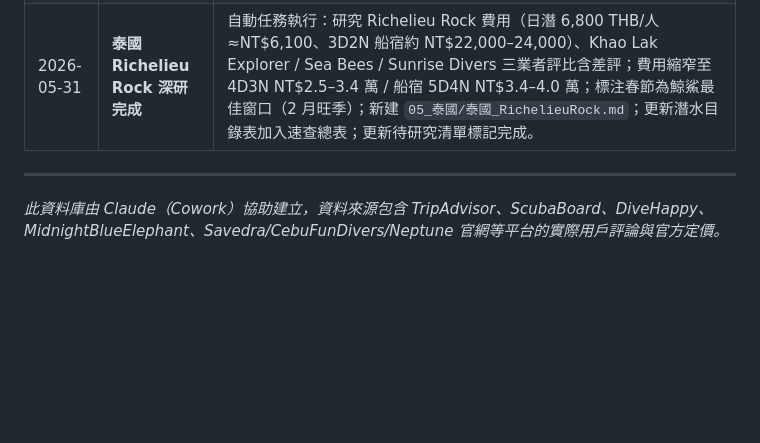
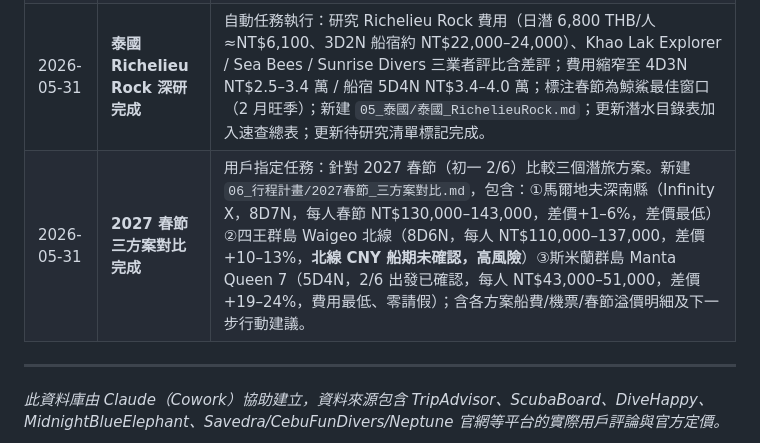
Before and after one commit to a11ama/dive-planner, a Markdown page: README.md, the part around the change. Rendered like a GitHub page; blank space fills up the shorter version.

```diff
--- a/README.md
+++ b/README.md
@@ -143,6 +143,7 @@
 | 2026-05-29 | **宿霧 Cebu 深研完成** | 自動任務執行：深入研究 Moalboal 潛水市場（2025–2026 最新費用、4 間潛店完整評比含差評）。費用區間縮窄至 NT$16,000–29,000；新增 Savedra/CebuFunDivers/Neptune/Pescador 詳細評測與官網連結；補充 Pescador Island、Tuble Point 潛點資訊；更新行程表含延伸版（媽媽島）；更新潛水目錄表將宿霧加入速查總表。 |
 | 2026-05-30 | **帛琉 Palau 深研完成** | 自動任務執行：研究帛琉直飛費用（中華航空/華信，4小時，旺季 NT$20,000–25,000）、Sam's Tours / Fish 'n Fins / Neco Marine 三大業者完整評比含差評；費用區間縮窄至 4D3N NT$43,000–50,000 / 6D5N NT$64,000–75,000；補充 Blue Corner、German Channel、Peleliu 潛點說明；標注 1–4 月 Manta 高峰期；新建 `11_帛琉/帛琉_Palau.md`；更新潛水目錄表加入速查總表。 |
 | 2026-05-31 | **泰國 Richelieu Rock 深研完成** | 自動任務執行：研究 Richelieu Rock 費用（日潛 6,800 THB/人≈NT$6,100、3D2N 船宿約 NT$22,000–24,000）、Khao Lak Explorer / Sea Bees / Sunrise Divers 三業者評比含差評；費用縮窄至 4D3N NT$2.5–3.4 萬 / 船宿 5D4N NT$3.4–4.0 萬；標注春節為鯨鯊最佳窗口（2 月旺季）；新建 `05_泰國/泰國_RichelieuRock.md`；更新潛水目錄表加入速查總表；更新待研究清單標記完成。 |
+| 2026-05-31 | **2027 春節三方案對比完成** | 用戶指定任務：針對 2027 春節（初一 2/6）比較三個潛旅方案。新建 `06_行程計畫/2027春節_三方案對比.md`，包含：①馬爾地夫深南縣（Infinity X，8D7N，每人春節 NT$130,000–143,000，差價+1–6%，差價最低）②四王群島 Waigeo 北線（8D6N，每人 NT$110,000–137,000，差價+10–13%，**北線 CNY 船期未確認，高風險**）③斯米蘭群島 Manta Queen 7（5D4N，2/6 出發已確認，每人 NT$43,000–51,000，差價+19–24%，費用最低、零請假）；含各方案船費/機票/春節溢價明細及下一步行動建議。 |
 
 ---
 
```
Also changed, not shown: 06_行程計畫/2027春節_三方案對比.md (added, +210 -0 lines).
